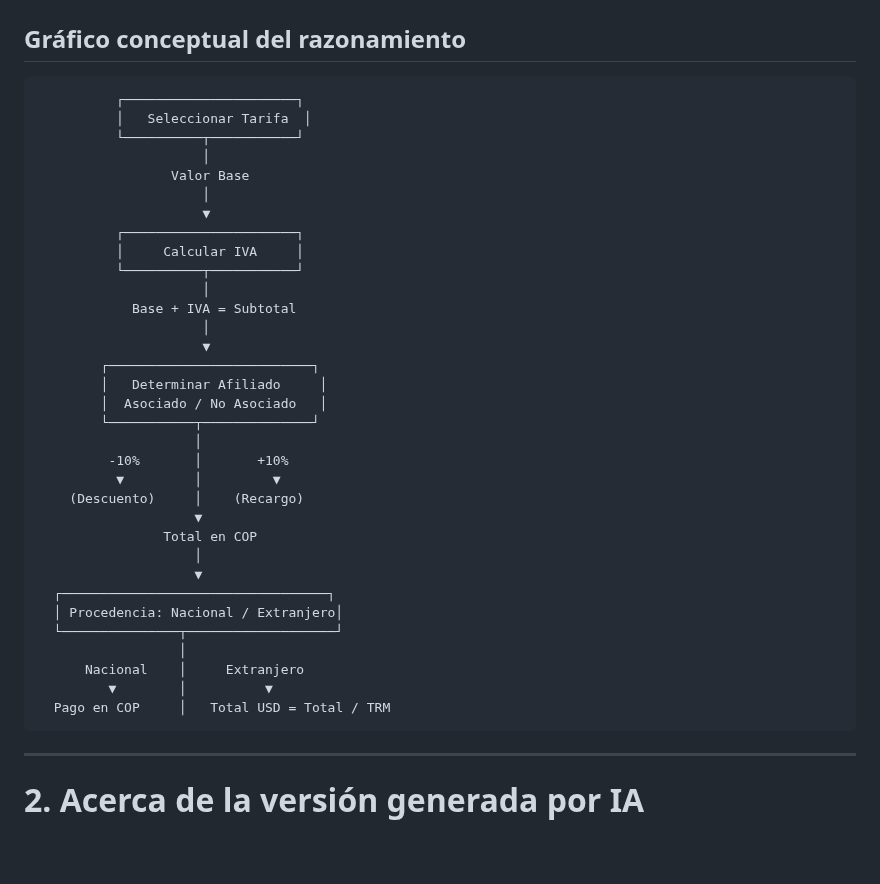
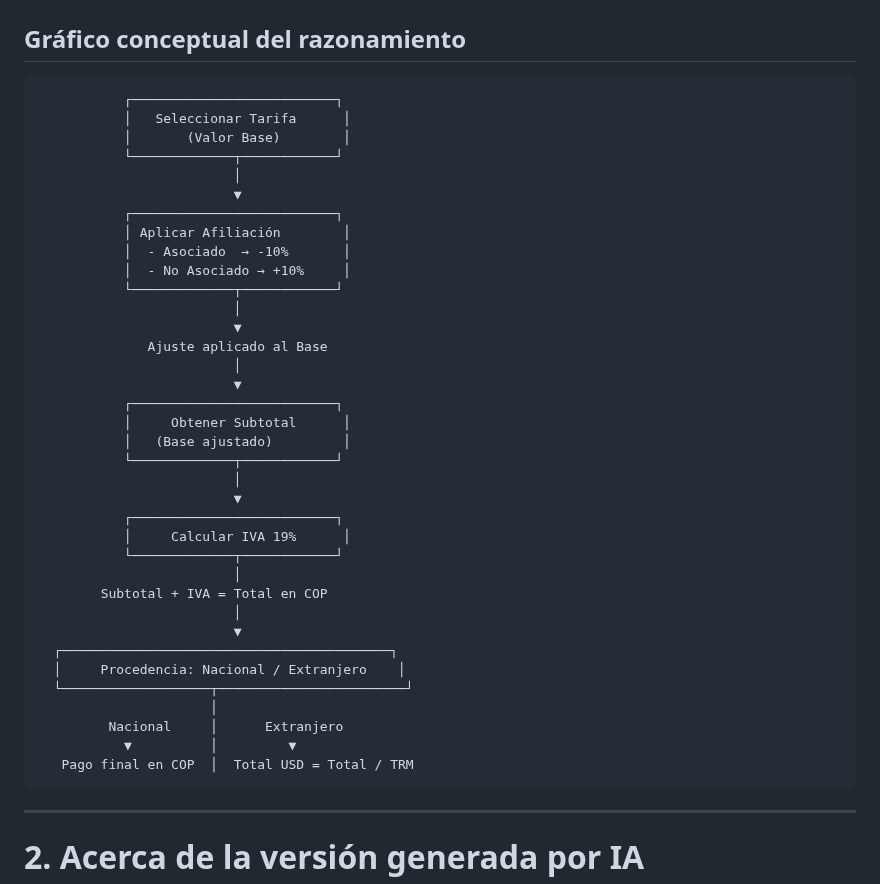
Before and after one commit to OmarAndres9/Prueba-tecnica, a Markdown page: README.md, the part around the change. Rendered like a GitHub page; blank space fills up the shorter version.

Commit message:
Enhance README with conceptual diagram
Added a detailed conceptual diagram for the reasoning process related to tariff selection and calculations.

```diff
--- a/README.md
+++ b/README.md
@@ -69,39 +69,42 @@ Automatizar el proceso de cálculo aplicando correctamente:
 ---
 
 ##  Gráfico conceptual del razonamiento
-              ┌──────────────────────┐
-              │   Seleccionar Tarifa  │
-              └──────────┬───────────┘
-                         │
-                     Valor Base
-                         │
-                         ▼
-              ┌──────────────────────┐
-              │     Calcular IVA     │
-              └──────────┬───────────┘
-                         │
-                Base + IVA = Subtotal
-                         │
-                         ▼
-            ┌──────────────────────────┐
-            │   Determinar Afiliado     │
-            │  Asociado / No Asociado   │
-            └───────────┬──────────────┘
-                        │
-             -10%       │       +10%
-              ▼         │         ▼
-        (Descuento)     │    (Recargo)
-                        ▼
-                    Total en COP
-                        │
-                        ▼
-      ┌──────────────────────────────────┐
-      │ Procedencia: Nacional / Extranjero│
-      └───────────────┬───────────────────┘
-                      │
-          Nacional    │     Extranjero
-             ▼        │          ▼
-      Pago en COP     │   Total USD = Total / TRM
+               ┌──────────────────────────┐
+               │   Seleccionar Tarifa      │
+               │       (Valor Base)        │
+               └─────────────┬────────────┘
+                             │
+                             ▼
+               ┌──────────────────────────┐
+               │ Aplicar Afiliación        │
+               │  - Asociado  → -10%       │
+               │  - No Asociado → +10%     │
+               └─────────────┬────────────┘
+                             │
+                             ▼
+                  Ajuste aplicado al Base
+                             │
+                             ▼
+               ┌──────────────────────────┐
+               │     Obtener Subtotal      │
+               │   (Base ajustado)         │
+               └─────────────┬────────────┘
+                             │
+                             ▼
+               ┌──────────────────────────┐
+               │     Calcular IVA 19%      │
+               └─────────────┬────────────┘
+                             │
+            Subtotal + IVA = Total en COP
+                             │
+                             ▼
+      ┌──────────────────────────────────────────┐
+      │     Procedencia: Nacional / Extranjero    │
+      └───────────────────┬────────────────────────┘
+                          │
+             Nacional     │      Extranjero
+               ▼          │         ▼
+       Pago final en COP  │  Total USD = Total / TRM
 
 ---
 
```
